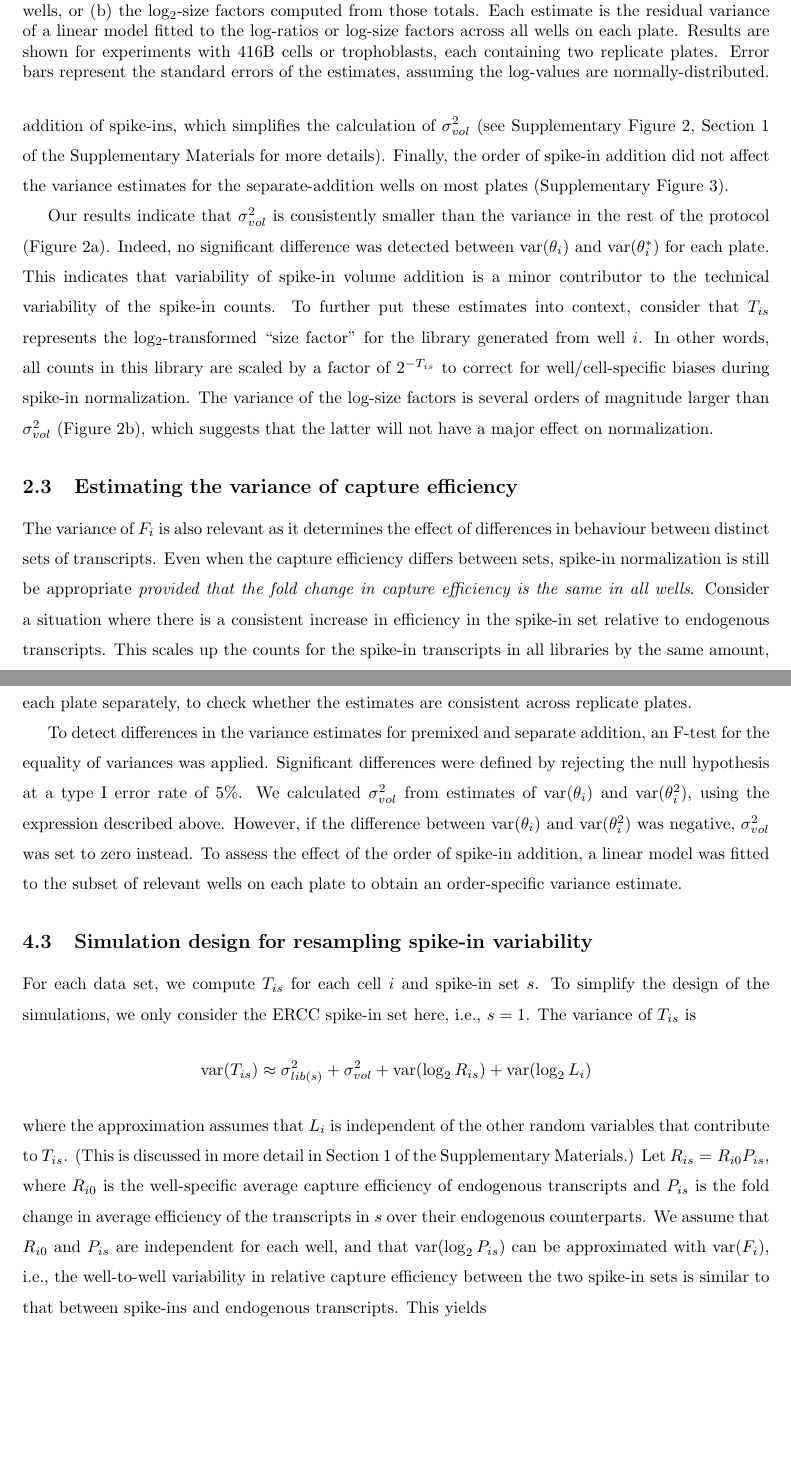
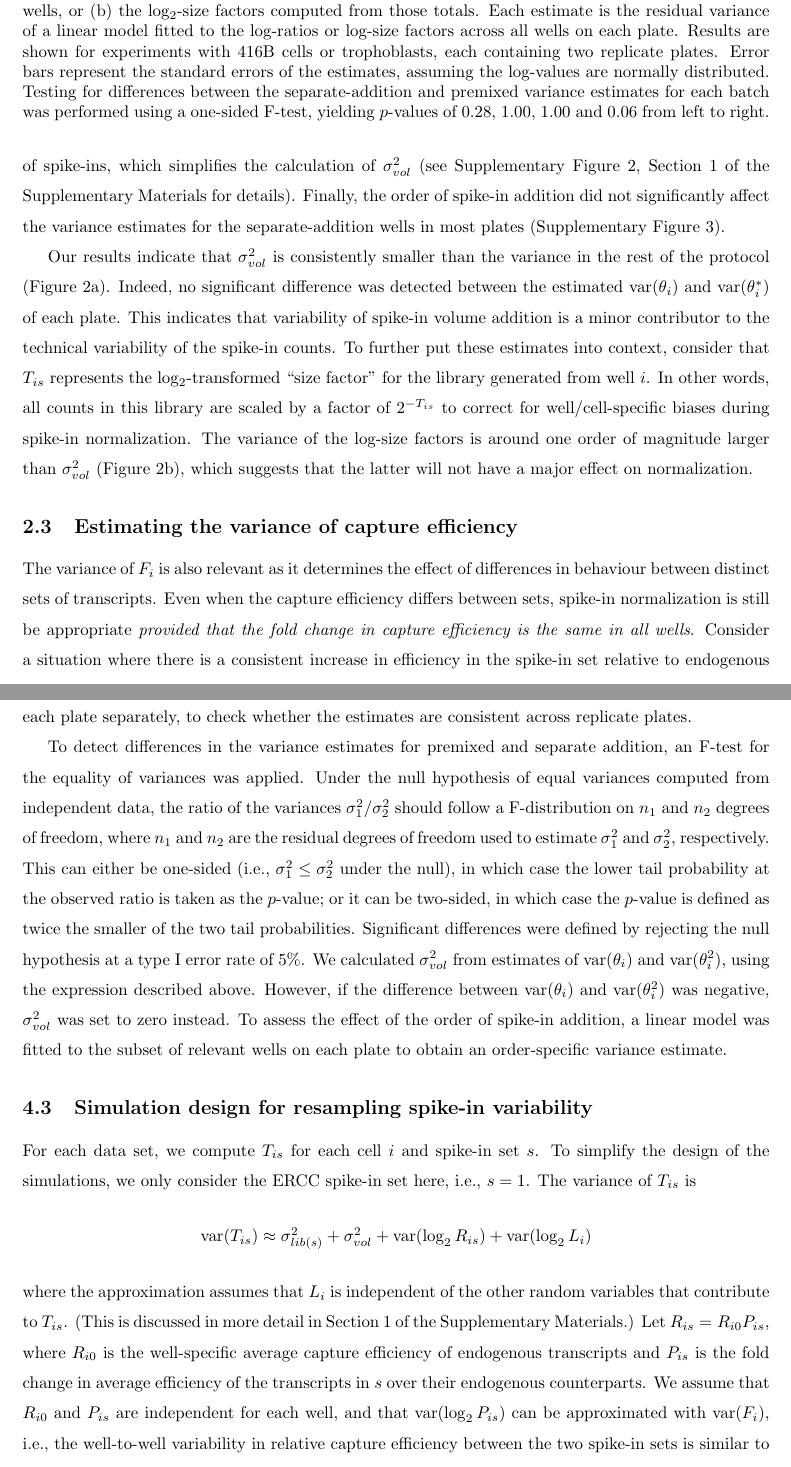
Before and after one commit to MarioniLab/SpikeIns2016, a LaTeX document (manuscript/prickle.tex): two parts of pages 7 and 13 of 18 before the commit and two parts of pages 7 and 13 of 19 after it, joined at a grey line, cut so that both start at the same text, the shorter picture padded with empty space. Compiled offline with pdfLaTeX.

Commit message:
Added test details, softened wording. Modified figure 2 to improve clarity.

```diff
--- a/manuscript/prickle.tex
+++ b/manuscript/prickle.tex
@@ -205,15 +205,15 @@ With this mathematical framework, we estimated the variance components using the
 We observed that the log-ratios $\theta_i$ and $\theta^*_i$ computed from each plate were roughly normally distributed (Supplementary Figure~\suppfignorm{}).
 Thus, we fitted a linear model to each set of log-ratios and used the residual variance of the fit as our estimate of $\variance(\theta_i)$ or $\variance(\theta^*_i)$.
 Linear models are particularly useful as they allow blocking on additional structure in the experimental design (Methods).
-In addition, the size of $T_{is}$ was similar between wells with premixed or separate addition of spike-ins, which simplifies the calculation of $\sigma^2_{vol}$ (see Supplementary Figure~\suppfigtotals{}, Section~\suppsecmath{} of the Supplementary Materials for more details).
-Finally, the order of spike-in addition did not affect the variance estimates for the separate-addition wells on most plates (Supplementary Figure~\suppfigorder{}).
+The size of $T_{is}$ was also similar between wells with premixed or separate addition of spike-ins, which simplifies the calculation of $\sigma^2_{vol}$ (see Supplementary Figure~\suppfigtotals{}, Section~\suppsecmath{} of the Supplementary Materials for details).
+Finally, the order of spike-in addition did not significantly affect the variance estimates for the separate-addition wells in most plates (Supplementary Figure~\suppfigorder{}).
 
 Our results indicate that $\sigma^2_{vol}$ is consistently smaller than the variance in the rest of the protocol (Figure~\ref{fig:varestimates}a).
-Indeed, no significant difference was detected between $\variance(\theta_i)$ and $\variance(\theta^*_i)$ for each plate.
+Indeed, no significant difference was detected between the estimated $\variance(\theta_i)$ and $\variance(\theta^*_i)$ of each plate.
 This indicates that variability of spike-in volume addition is a minor contributor to the technical variability of the spike-in counts.
 To further put these estimates into context, consider that $T_{is}$ represents the log$_2$-transformed ``size factor'' for the library generated from well $i$.
 In other words, all counts in this library are scaled by a factor of $2^{-T_{is}}$ to correct for well/cell-specific biases during spike-in normalization.
-The variance of the log-size factors is several orders of magnitude larger than $\sigma^2_{vol}$ (Figure~\ref{fig:varestimates}b), which suggests that the latter will not have a major effect on normalization.
+The variance of the log-size factors is around one order of magnitude larger than $\sigma^2_{vol}$ (Figure~\ref{fig:varestimates}b), which suggests that the latter will not have a major effect on normalization.
 
 \begin{figure}[btp]
     \begin{center}
@@ -222,7 +222,8 @@ The variance of the log-size factors is several orders of magnitude larger than
     \caption{Variance estimates of (a) the log$_2$-ratio between the ERCC and SIRV total counts across wells, or (b) the log$_2$-size factors computed from those totals.
         Each estimate is the residual variance of a linear model fitted to the log-ratios or log-size factors across all wells on each plate.
         Results are shown for experiments with 416B cells or trophoblasts, each containing two replicate plates.
-        Error bars represent the standard errors of the estimates, assuming the log-values are normally-distributed.
+        Error bars represent the standard errors of the estimates, assuming the log-values are normally distributed.
+        Testing for differences between the separate-addition and premixed variance estimates for each batch was performed using a one-sided F-test, yielding $p$-values of 0.28, 1.00, 1.00 and 0.06 from left to right.
     }
     \label{fig:varestimates}
 \end{figure}
@@ -373,6 +374,9 @@ Linear modelling ensures that any changes in the mean log-ratio across groups do
 Note that we fit linear models to each plate separately, to check whether the estimates are consistent across replicate plates.
 
 To detect differences in the variance estimates for premixed and separate addition, an F-test for the equality of variances was applied.
+Under the null hypothesis of equal variances computed from independent data, the ratio of the variances $\sigma^2_1/\sigma^2_2$ should follow a F-distribution on $n_1$ and $n_2$ degrees of freedom, where $n_1$ and $n_2$ are the residual degrees of freedom used to estimate $\sigma^2_1$ and $\sigma^2_2$, respectively.
+This can either be one-sided (i.e., $\sigma^2_1 \le \sigma^2_2$ under the null), in which case the lower tail probability at the observed ratio is taken as the $p$-value;
+or it can be two-sided, in which case the $p$-value is defined as twice the smaller of the two tail probabilities.
 Significant differences were defined by rejecting the null hypothesis at a type I error rate of 5\%.
 We calculated $\sigma^2_{vol}$ from estimates of $\variance(\theta_i)$ and $\variance(\theta^2_i)$, using the expression described above.
 However, if the difference between $\variance(\theta_i)$ and $\variance(\theta^2_i)$ was negative, $\sigma^2_{vol}$ was set to zero instead.
```
Also changed, not shown: manuscript/supplement.tex (+1 -0 lines), manuscript/prickle.tex (2 more changed lines), 1 other file.
